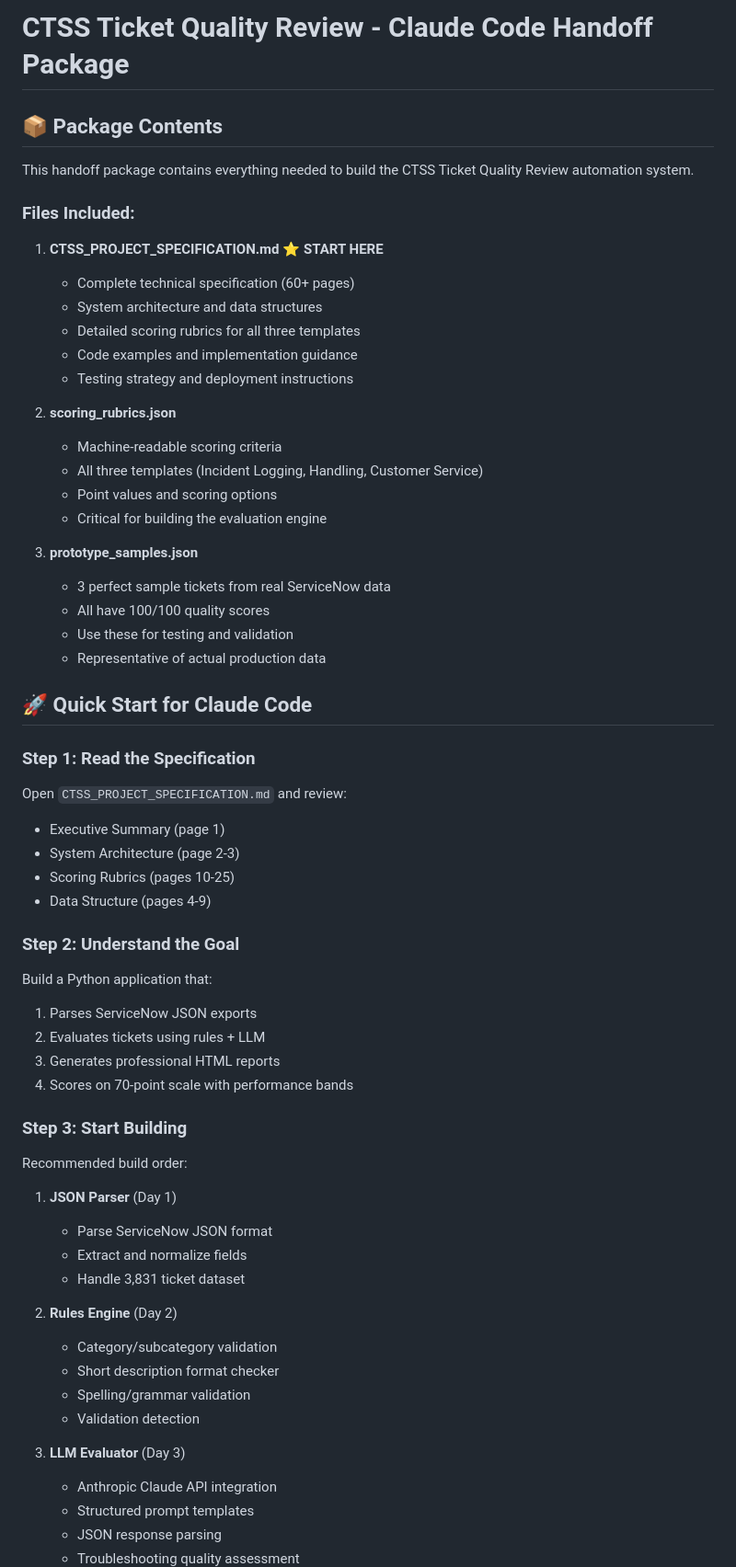
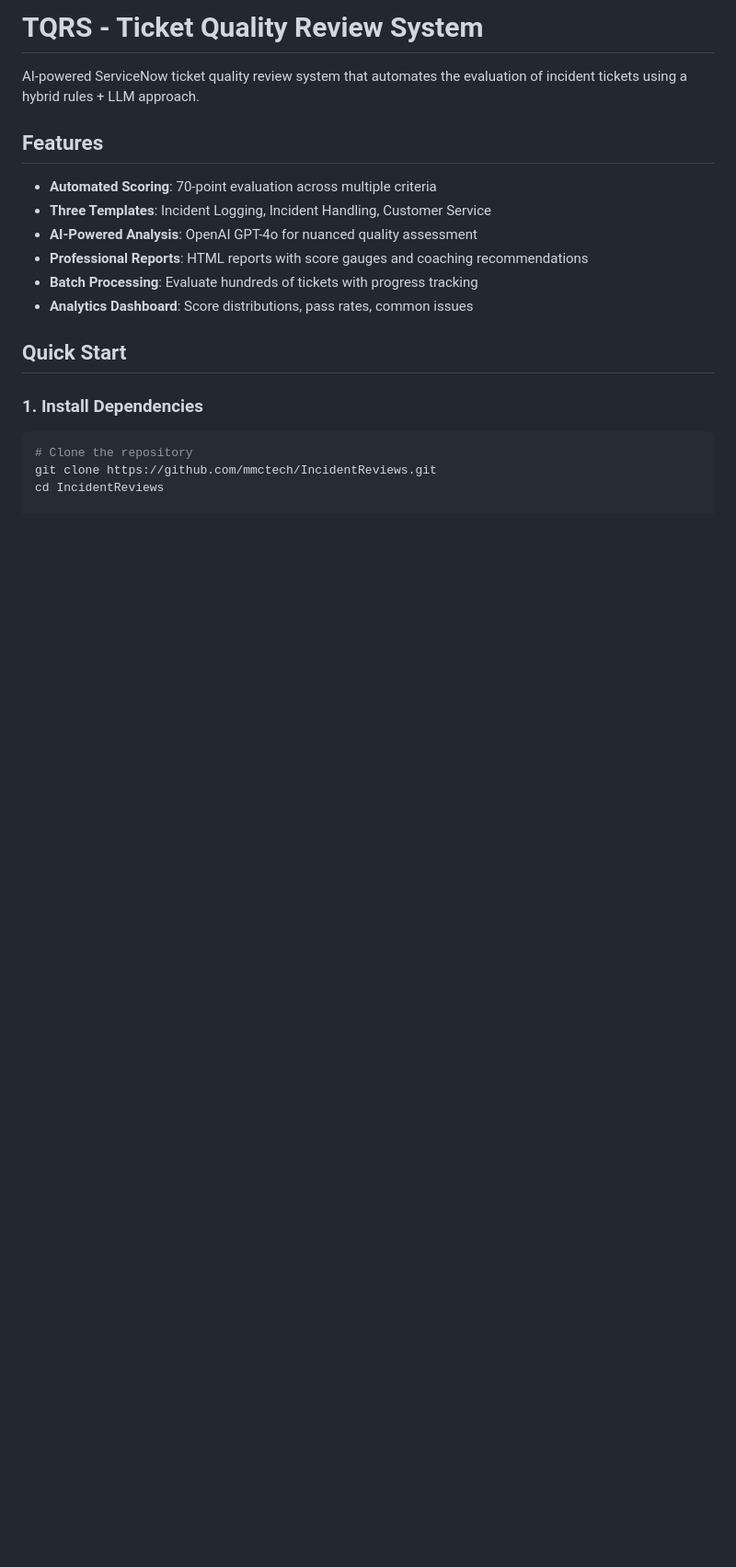
Before and after one commit to SamuraiJenkinz/onsitereview, a Markdown page: README.md, the part around the change printed below. Shown: that part at 92% size. Drawn GitHub-style; blank space fills up the shorter version.

````diff
--- a/README.md
+++ b/README.md
@@ -1,62 +1,22 @@
-# CTSS Ticket Quality Review - Claude Code Handoff Package
+# TQRS - Ticket Quality Review System
 
-## 📦 Package Contents
+AI-powered ServiceNow ticket quality review system that automates the evaluation of incident tickets using a hybrid rules + LLM approach.
 
-This handoff package contains everything needed to build the CTSS Ticket Quality Review automation system.
+## Features
 
-### Files Included:
+- **Automated Scoring**: 70-point evaluation across multiple criteria
+- **Three Templates**: Incident Logging, Incident Handling, Customer Service
+- **AI-Powered Analysis**: OpenAI GPT-4o for nuanced quality assessment
+- **Professional Reports**: HTML reports with score gauges and coaching recommendations
+- **Batch Processing**: Evaluate hundreds of tickets with progress tracking
+- **Analytics Dashboard**: Score distributions, pass rates, common issues
 
-1. **CTSS_PROJECT_SPECIFICATION.md** ⭐ **START HERE**
-   - Complete technical specification (60+ pages)
-   - System architecture and data structures
-   - Detailed scoring rubrics for all three templates
-   - Code examples and implementation guidance
-   - Testing strategy and deployment instructions
+## Quick Start
 
-2. **scoring_rubrics.json**
-   - Machine-readable scoring criteria
-   - All three templates (Incident Logging, Handling, Customer Service)
-   - Point values and scoring options
-   - Critical for building the evaluation engine
+### 1. Install Dependencies
 
-3. **prototype_samples.json**
-   - 3 perfect sample tickets from real ServiceNow data
-   - All have 100/100 quality scores
-   - Use these for testing and validation
-   - Representative of actual production data
+```bash
+# Clone the repository
+git clone https://github.com/mmctech/IncidentReviews.git
+cd IncidentReviews
 
-## 🚀 Quick Start for Claude Code
-
-### Step 1: Read the Specification
-Open `CTSS_PROJECT_SPECIFICATION.md` and review:
-- Executive Summary (page 1)
-- System Architecture (page 2-3)
-- Scoring Rubrics (pages 10-25)
-- Data Structure (pages 4-9)
-
-### Step 2: Understand the Goal
-Build a Python application that:
-1. Parses ServiceNow JSON exports
-2. Evaluates tickets using rules + LLM
-3. Generates professional HTML reports
-4. Scores on 70-point scale with performance bands
-
-### Step 3: Start Building
-Recommended build order:
-1. **JSON Parser** (Day 1)
-   - Parse ServiceNow JSON format
-   - Extract and normalize fields
-   - Handle 3,831 ticket dataset
-
-2. **Rules Engine** (Day 2)
-   - Category/subcategory validation
-   - Short description format checker
-   - Spelling/grammar validation
-   - Validation detection
-
-3. **LLM Evaluator** (Day 3)
-   - Anthropic Claude API integration
-   - Structured prompt templates
-   - JSON response parsing
-   - Troubleshooting quality assessment
-
````
Also changed, not shown: other parts of README.md (+136 -109 lines).
